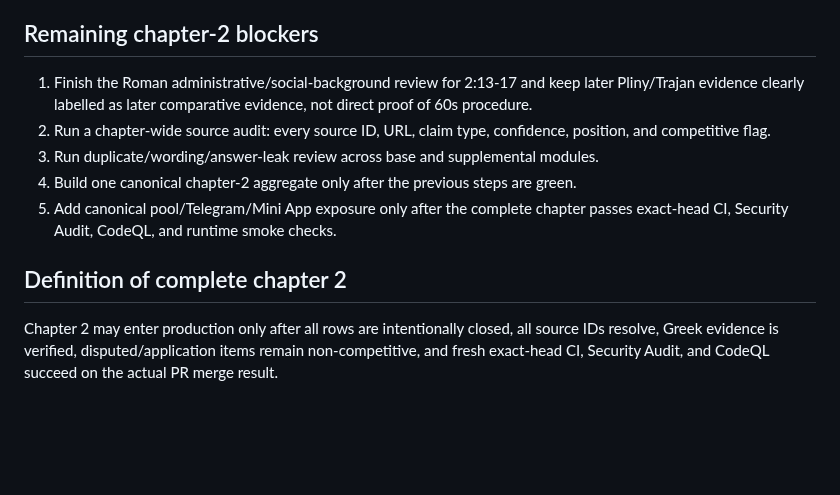
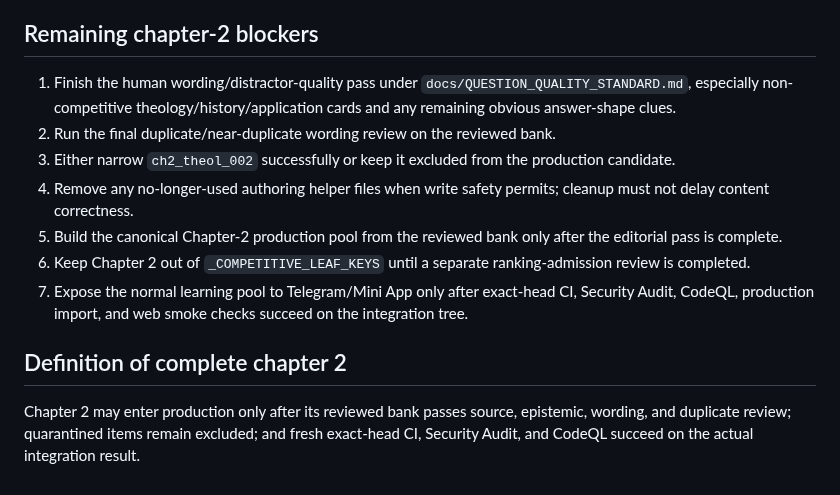
Before and after one commit to FedorMilovanov/bible-bot, a Markdown page: docs/CHAPTER2_COVERAGE.md, the part around one of its changes. Drawn GitHub-style; blank space fills up the shorter version.

Commit message:
Synchronize chapter 2 coverage after source and wording audits

```diff
--- a/docs/CHAPTER2_COVERAGE.md
+++ b/docs/CHAPTER2_COVERAGE.md
@@ -36,12 +38,14 @@ The chapter remains intentionally absent from `POOL_REGISTRY`. Do not expose a p
 
 ## Remaining chapter-2 blockers
 
-1. Finish the Roman administrative/social-background review for 2:13-17 and keep later Pliny/Trajan evidence clearly labelled as later comparative evidence, not direct proof of 60s procedure.
-2. Run a chapter-wide source audit: every source ID, URL, claim type, confidence, position, and competitive flag.
-3. Run duplicate/wording/answer-leak review across base and supplemental modules.
-4. Build one canonical chapter-2 aggregate only after the previous steps are green.
-5. Add canonical pool/Telegram/Mini App exposure only after the complete chapter passes exact-head CI, Security Audit, CodeQL, and runtime smoke checks.
+1. Finish the human wording/distractor-quality pass under `docs/QUESTION_QUALITY_STANDARD.md`, especially non-competitive theology/history/application cards and any remaining obvious answer-shape clues.
+2. Run the final duplicate/near-duplicate wording review on the reviewed bank.
+3. Either narrow `ch2_theol_002` successfully or keep it excluded from the production candidate.
+4. Remove any no-longer-used authoring helper files when write safety permits; cleanup must not delay content correctness.
+5. Build the canonical Chapter-2 production pool from the reviewed bank only after the editorial pass is complete.
+6. Keep Chapter 2 out of `_COMPETITIVE_LEAF_KEYS` until a separate ranking-admission review is completed.
+7. Expose the normal learning pool to Telegram/Mini App only after exact-head CI, Security Audit, CodeQL, production import, and web smoke checks succeed on the integration tree.
 
 ## Definition of complete chapter 2
 
-Chapter 2 may enter production only after all rows are intentionally closed, all source IDs resolve, Greek evidence is verified, disputed/application items remain non-competitive, and fresh exact-head CI, Security Audit, and CodeQL succeed on the actual PR merge result.
+Chapter 2 may enter production only after its reviewed bank passes source, epistemic, wording, and duplicate review; quarantined items remain excluded; and fresh exact-head CI, Security Audit, and CodeQL succeed on the actual integration result.
```
Also changed, not shown: other parts of docs/CHAPTER2_COVERAGE.md (+24 -22 lines).
